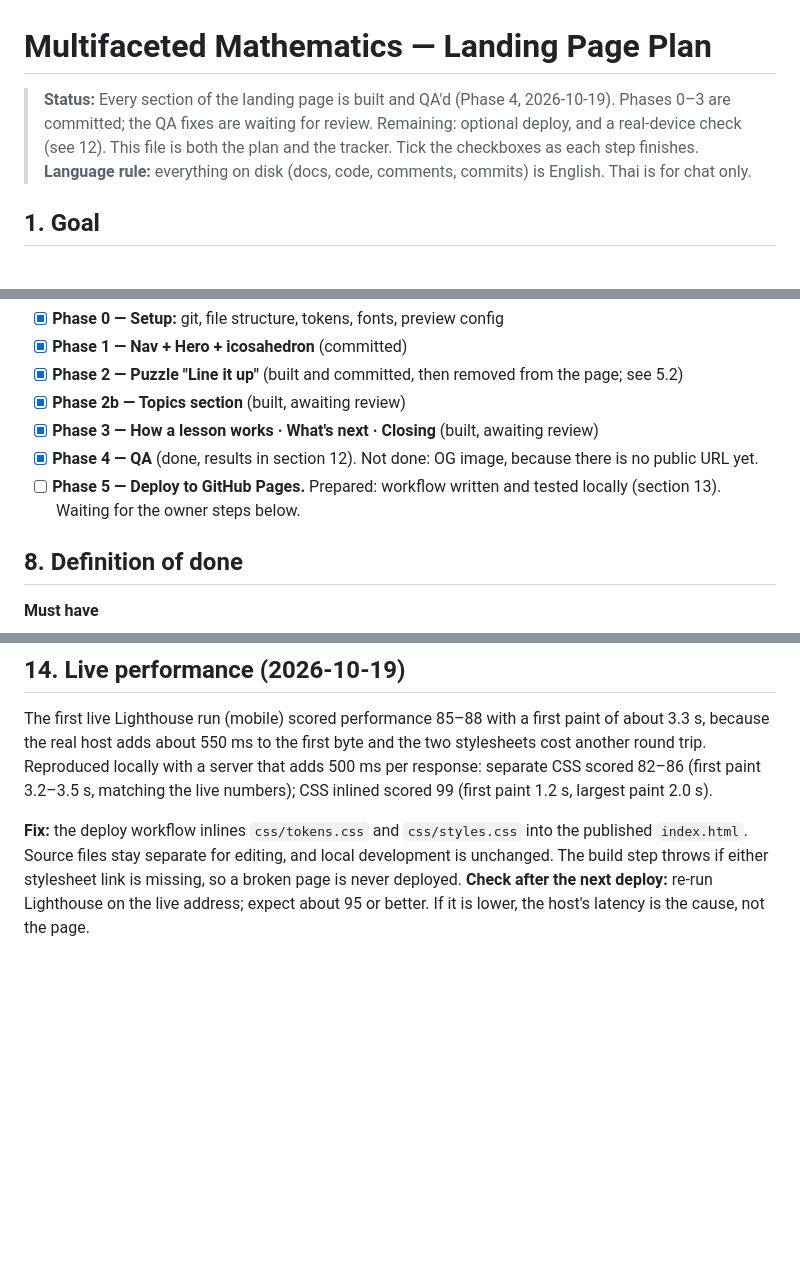
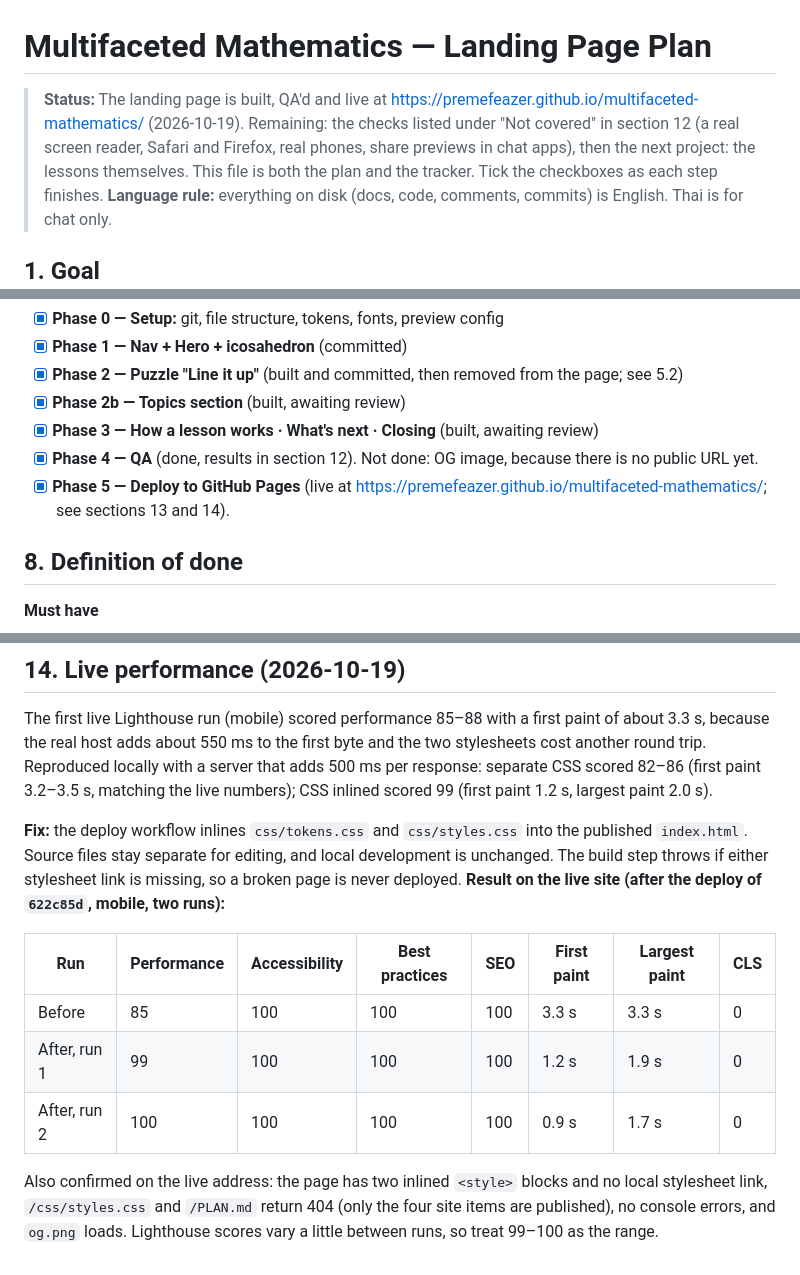
Before and after one commit to Premefeazer/multifaceted-mathematics, a Markdown page: PLAN.md, 3 parts joined by grey strips. Drawn GitHub-style; blank space fills up the shorter version.

Commit message:
Record live deploy and Lighthouse results in PLAN.md
Mobile performance went from 85 to 99-100 after inlining the CSS at
deploy time; the other three categories are 100. Phase 5 marked done.

Co-Authored-By: Claude Sonnet 5.5 <noreply@anthropic.com>

```diff
--- a/PLAN.md
+++ b/PLAN.md
@@ -1,6 +1,6 @@
 # Multifaceted Mathematics — Landing Page Plan
 
-> **Status:** Every section of the landing page is built and QA'd (Phase 4, 2026-10-19). Phases 0–3 are committed; the QA fixes are waiting for review. Remaining: optional deploy, and a real-device check (see 12).
+> **Status:** The landing page is built, QA'd and live at https://premefeazer.github.io/multifaceted-mathematics/ (2026-10-19). Remaining: the checks listed under "Not covered" in section 12 (a real screen reader, Safari and Firefox, real phones, share previews in chat apps), then the next project: the lessons themselves.
 > This file is both the plan and the tracker. Tick the checkboxes as each step finishes.
 > **Language rule:** everything on disk (docs, code, comments, commits) is English. Thai is for chat only.
 
@@ -209,7 +209,7 @@ Multifaceted Mathematics/
 - [x] **Phase 2b — Topics section** (built, awaiting review)
 - [x] **Phase 3 — How a lesson works · What's next · Closing** (built, awaiting review)
 - [x] **Phase 4 — QA** (done, results in section 12). Not done: OG image, because there is no public URL yet.
-- [ ] **Phase 5 — Deploy to GitHub Pages.** Prepared: workflow written and tested locally (section 13). Waiting for the owner steps below.
+- [x] **Phase 5 — Deploy to GitHub Pages** (live at https://premefeazer.github.io/multifaceted-mathematics/; see sections 13 and 14).
 
 ## 8. Definition of done
 
@@ -304,4 +304,12 @@ Not covered, and worth doing before launch:
 
 The first live Lighthouse run (mobile) scored performance 85–88 with a first paint of about 3.3 s, because the real host adds about 550 ms to the first byte and the two stylesheets cost another round trip. Reproduced locally with a server that adds 500 ms per response: separate CSS scored 82–86 (first paint 3.2–3.5 s, matching the live numbers); CSS inlined scored 99 (first paint 1.2 s, largest paint 2.0 s).
 
-**Fix:** the deploy workflow inlines `css/tokens.css` and `css/styles.css` into the published `index.html`. Source files stay separate for editing, and local development is unchanged. The build step throws if either stylesheet link is missing, so a broken page is never deployed. **Check after the next deploy:** re-run Lighthouse on the live address; expect about 95 or better. If it is lower, the host's latency is the cause, not the page.
+**Fix:** the deploy workflow inlines `css/tokens.css` and `css/styles.css` into the published `index.html`. Source files stay separate for editing, and local development is unchanged. The build step throws if either stylesheet link is missing, so a broken page is never deployed. **Result on the live site (after the deploy of `622c85d`, mobile, two runs):**
+
+| Run | Performance | Accessibility | Best practices | SEO | First paint | Largest paint | CLS |
+|---|---|---|---|---|---|---|---|
+| Before | 85 | 100 | 100 | 100 | 3.3 s | 3.3 s | 0 |
+| After, run 1 | 99 | 100 | 100 | 100 | 1.2 s | 1.9 s | 0 |
+| After, run 2 | 100 | 100 | 100 | 100 | 0.9 s | 1.7 s | 0 |
+
+Also confirmed on the live address: the page has two inlined `<style>` blocks and no local stylesheet link, `/css/styles.css` and `/PLAN.md` return 404 (only the four site items are published), no console errors, and `og.png` loads. Lighthouse scores vary a little between runs, so treat 99–100 as the range.
```
